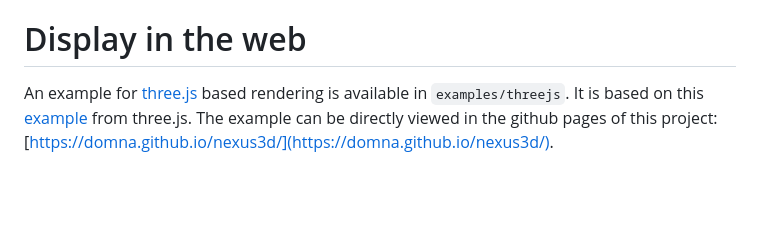
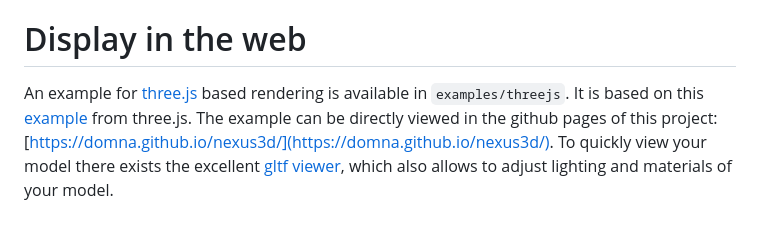
Before and after one commit to FAIRmat-NFDI/nexus3d, a Markdown page: README.md, the part around the change. Drawn GitHub-style; blank space fills up the shorter version.

Commit message:
Adds reference to gltfviewer

```diff
--- a/README.md
+++ b/README.md
@@ -89,4 +89,4 @@ $$T  R_z  R_y  R_x  v$$
 
 # Display in the web
 
-An example for [three.js](https://threejs.org) based rendering is available in `examples/threejs`. It is based on this [example](https://threejs.org/examples/?q=gltf#webgl_loader_gltf) from three.js. The example can be directly viewed in the github pages of this project: [https://domna.github.io/nexus3d/](https://domna.github.io/nexus3d/).
+An example for [three.js](https://threejs.org) based rendering is available in `examples/threejs`. It is based on this [example](https://threejs.org/examples/?q=gltf#webgl_loader_gltf) from three.js. The example can be directly viewed in the github pages of this project: [https://domna.github.io/nexus3d/](https://domna.github.io/nexus3d/). To quickly view your model there exists the excellent [gltf viewer](https://gltf-viewer.donmccurdy.com), which also allows to adjust lighting and materials of your model.
```
